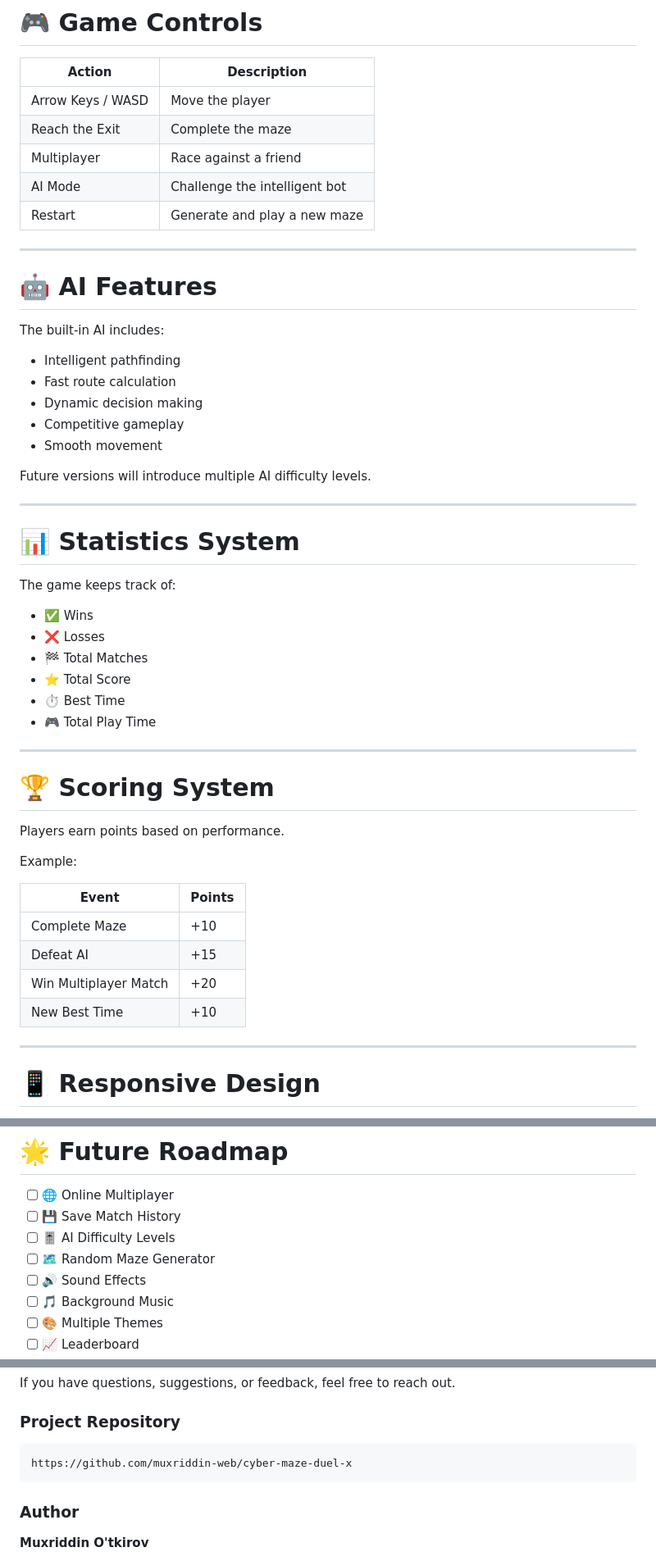
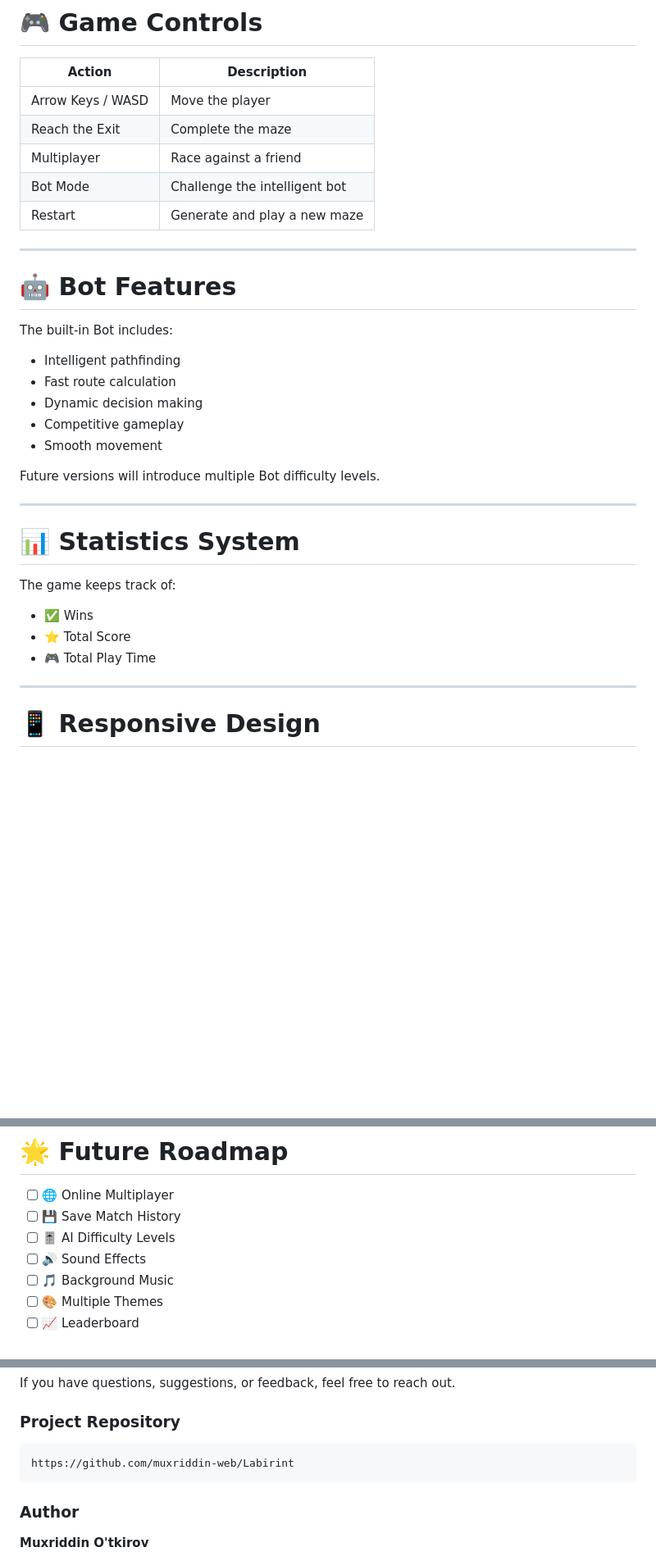
Before and after one commit to muxriddin-web/Labirint, a Markdown page: README.md, 3 parts joined by grey strips. Shown at 82% size. Drawn GitHub-style; blank space fills up the shorter version.

Commit message:
Revise README for Labirint project details
Updated README.md to reflect new project name and features.

````diff
--- a/README.md
+++ b/README.md
@@ -99,14 +100,14 @@ No installation or server setup required.
 | Arrow Keys / WASD | Move the player |
 | Reach the Exit | Complete the maze |
 | Multiplayer | Race against a friend |
-| AI Mode | Challenge the intelligent bot |
+| Bot Mode | Challenge the intelligent bot |
 | Restart | Generate and play a new maze |
 
 ---
 
-# 🤖 AI Features
+# 🤖 Bot Features
 
-The built-in AI includes:
+The built-in Bot includes:
 
 - Intelligent pathfinding
 - Fast route calculation
@@ -114,7 +115,7 @@ The built-in AI includes:
 - Competitive gameplay
 - Smooth movement
 
-Future versions will introduce multiple AI difficulty levels.
+Future versions will introduce multiple Bot difficulty levels.
 
 ---
 
@@ -123,26 +124,8 @@ Future versions will introduce multiple AI difficulty levels.
 The game keeps track of:
 
 - ✅ Wins
-- ❌ Losses
-- 🏁 Total Matches
 - ⭐ Total Score
-- ⏱️ Best Time
 - 🎮 Total Play Time
-
----
-
-# 🏆 Scoring System
-
-Players earn points based on performance.
-
-Example:
-
-| Event | Points |
-|--------|--------|
-| Complete Maze | +10 |
-| Defeat AI | +15 |
-| Win Multiplayer Match | +20 |
-| New Best Time | +10 |
 
 ---
 
@@ -162,7 +145,6 @@ Fully optimized for:
 - [ ] 🌐 Online Multiplayer
 - [ ] 💾 Save Match History
 - [ ] 🎚️ AI Difficulty Levels
-- [ ] 🗺️ Random Maze Generator
 - [ ] 🔊 Sound Effects
 - [ ] 🎵 Background Music
 - [ ] 🎨 Multiple Themes
@@ -236,7 +218,7 @@ If you have questions, suggestions, or feedback, feel free to reach out.
 ### Project Repository
 
 ```text
-https://github.com/muxriddin-web/cyber-maze-duel-x
+https://github.com/muxriddin-web/Labirint
 ```
 
 ### Author
````
Also changed, not shown: other parts of README.md (+11 -10 lines).
